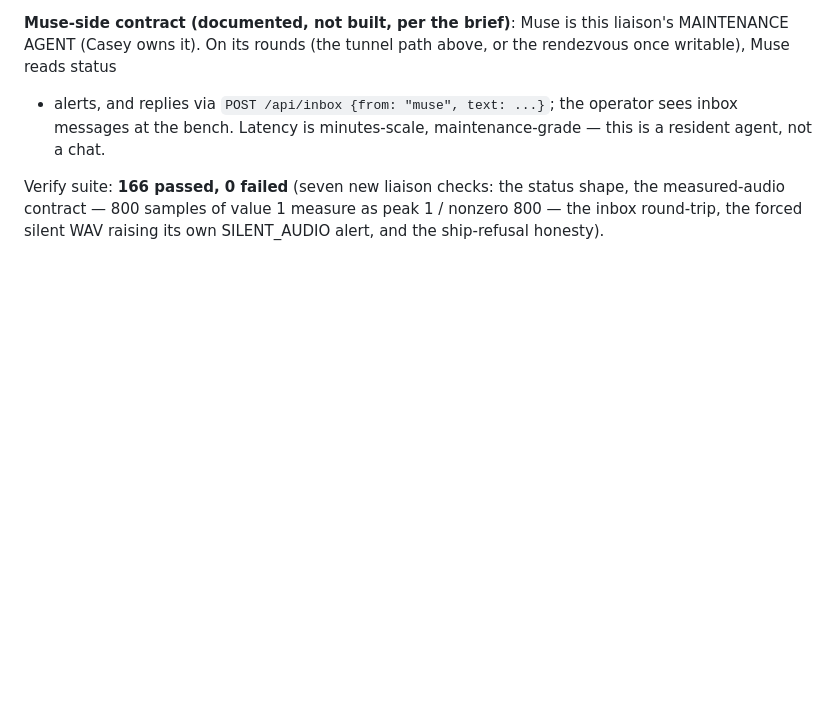
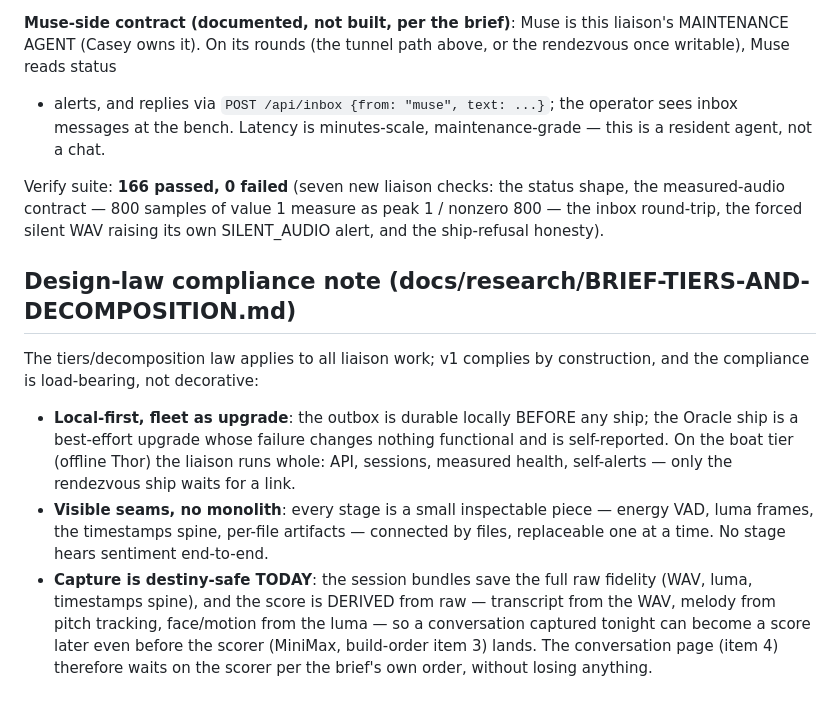
Before and after one commit to SuperInstance/communicator, a Markdown page: browser_capture/DONE.md, the part around the change. Rendered like a GitHub page; blank space fills up the shorter version.

Commit message:
The tiers law, checked against the liaison: local-first by construction, seams as files, and capture that is destiny-safe before the scorer exists

```diff
--- a/browser_capture/DONE.md
+++ b/browser_capture/DONE.md
@@ -746,3 +746,25 @@ status shape, the measured-audio contract — 800 samples of value 1
 measure as peak 1 / nonzero 800 — the inbox round-trip, the forced
 silent WAV raising its own SILENT_AUDIO alert, and the ship-refusal
 honesty).
+
+## Design-law compliance note (docs/research/BRIEF-TIERS-AND-DECOMPOSITION.md)
+
+The tiers/decomposition law applies to all liaison work; v1 complies by
+construction, and the compliance is load-bearing, not decorative:
+
+- **Local-first, fleet as upgrade**: the outbox is durable locally
+  BEFORE any ship; the Oracle ship is a best-effort upgrade whose
+  failure changes nothing functional and is self-reported. On the boat
+  tier (offline Thor) the liaison runs whole: API, sessions, measured
+  health, self-alerts — only the rendezvous ship waits for a link.
+- **Visible seams, no monolith**: every stage is a small inspectable
+  piece — energy VAD, luma frames, the timestamps spine, per-file
+  artifacts — connected by files, replaceable one at a time. No stage
+  hears sentiment end-to-end.
+- **Capture is destiny-safe TODAY**: the session bundles save the full
+  raw fidelity (WAV, luma, timestamps spine), and the score is DERIVED
+  from raw — transcript from the WAV, melody from pitch tracking,
+  face/motion from the luma — so a conversation captured tonight can
+  become a score later even before the scorer (MiniMax, build-order
+  item 3) lands. The conversation page (item 4) therefore waits on the
+  scorer per the brief's own order, without losing anything.
```
